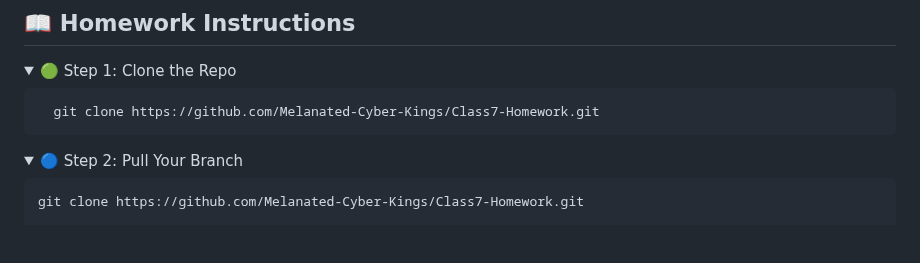
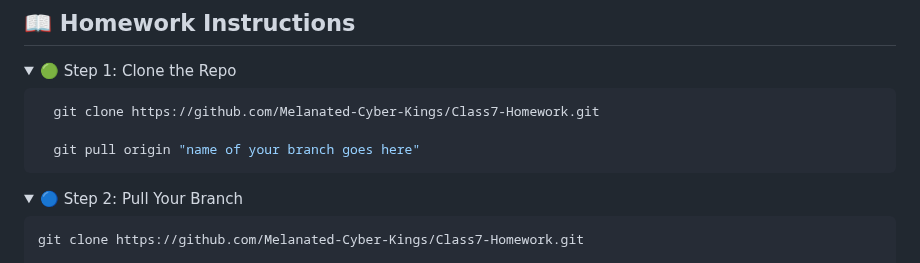
Before and after one commit to Melanated-Cyber-Kings/Class7-Homework, a Markdown page: README.md, the part around the change. GitHub-like rendering; folded sections open; blank space fills up the shorter version.

Commit message:
added pull command

````diff
--- a/README.md
+++ b/README.md
@@ -51,6 +51,8 @@ This repository is where we collaborate, submit, and organize weekly assignments
 
 ```bash
   git clone https://github.com/Melanated-Cyber-Kings/Class7-Homework.git
+
+  git pull origin "name of your branch goes here"
 ```
 
 </details>
````
